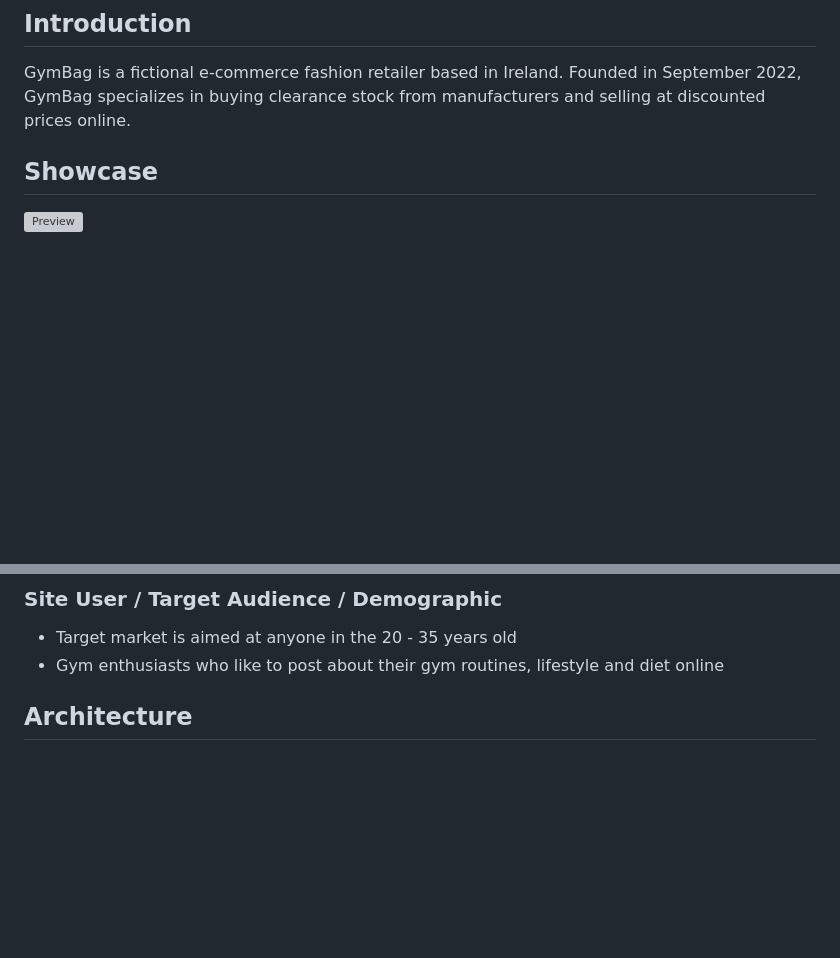
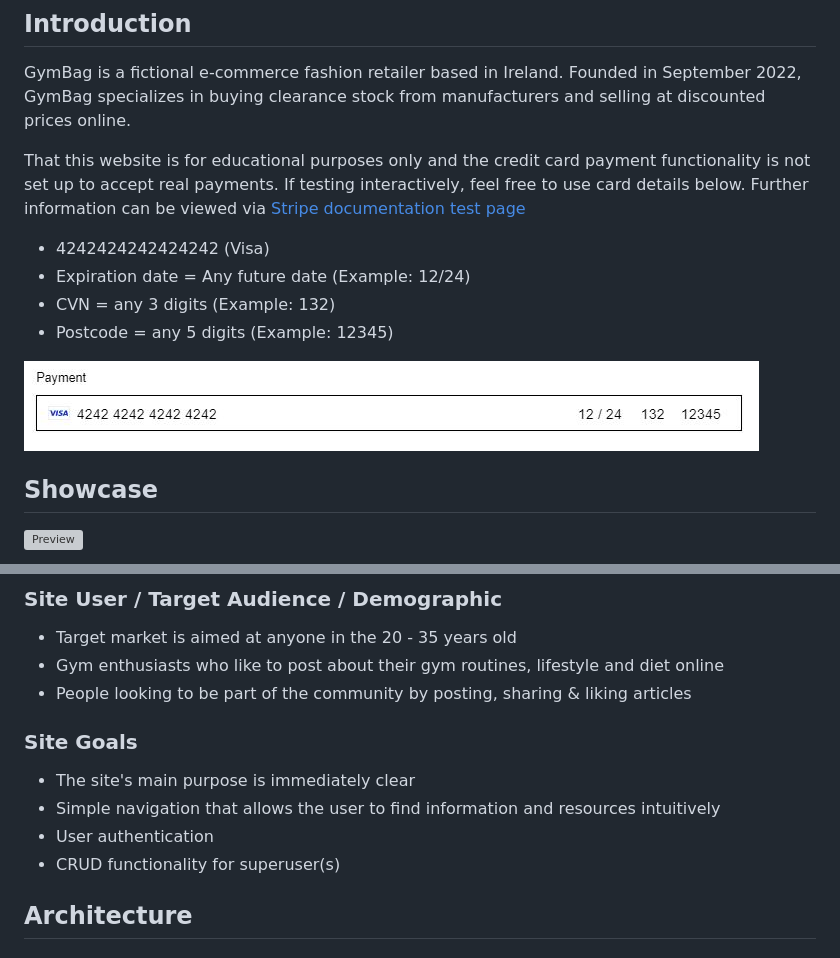
Before and after one commit to sherryrich/gymbag, a Markdown page: README.md, 2 parts joined by grey strips. Rendered like a GitHub page; pictures changed too: docs/test_credentials.JPG (added); blank space fills up the shorter version; grey boxes are pictures that could not be loaded.

Commit message:
Add stripe test credentials to readme

```diff
--- a/README.md
+++ b/README.md
@@ -3,6 +3,16 @@
 ## Introduction
 GymBag is a fictional e-commerce fashion retailer based in Ireland.
 Founded in September 2022, GymBag specializes in buying clearance stock from manufacturers and selling at discounted prices online.
+
+That this website is for educational purposes only and the credit card payment functionality is not set up to accept real payments.
+If testing interactively, feel free to use card details below. Further information can be viewed via [Stripe documentation test page](https://stripe.com/docs/testing)
+* 4242424242424242 (Visa)
+* Expiration date = Any future date (Example: 12/24)
+* CVN = any 3 digits (Example: 132)
+* Postcode = any 5 digits (Example: 12345)
+
+
+![Preview](https://github.com/sherryrich/gymbag/blob/main/docs/test_credentials.JPG)
 
 ## Showcase
 ![Preview](https://github.com/sherryrich/gymbag/blob/main/docs/gymbag_amiresponsive.JPG)
@@ -78,6 +88,14 @@ Agile Development Process, The MoSCoW method was adopted to approach to prioriti
 ### Site User / Target Audience / Demographic
 * Target market is aimed at anyone in the 20 - 35 years old
 * Gym enthusiasts who like to post about their gym routines, lifestyle and diet online
+* People looking to be part of the community by posting, sharing & liking articles
+
+### Site Goals
+* The site's main purpose is immediately clear
+* Simple navigation that allows the user to find information and resources intuitively
+* User authentication
+* CRUD functionality for superuser(s)
+
 
 ## Architecture
 ### Database Schema
```
